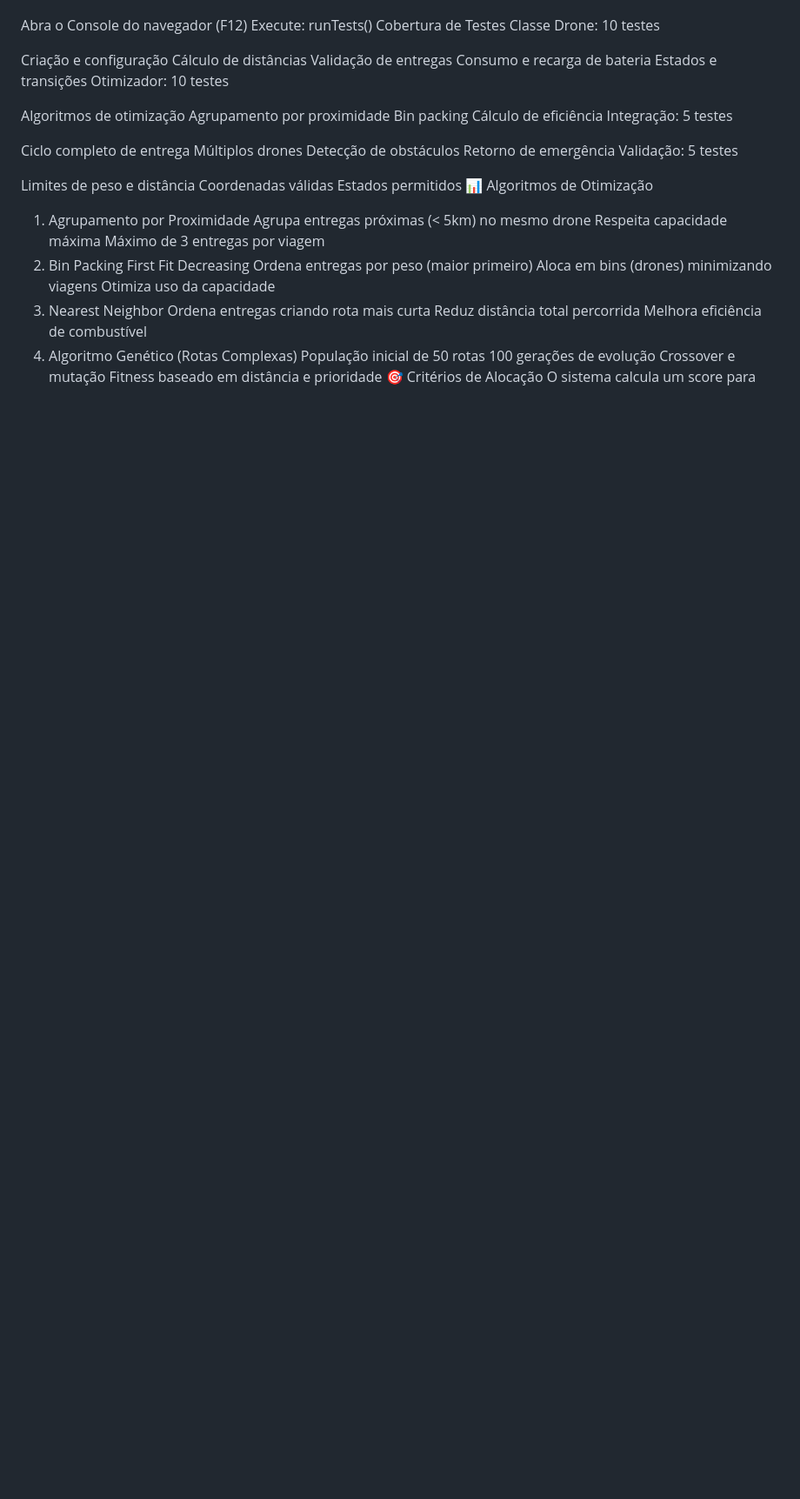
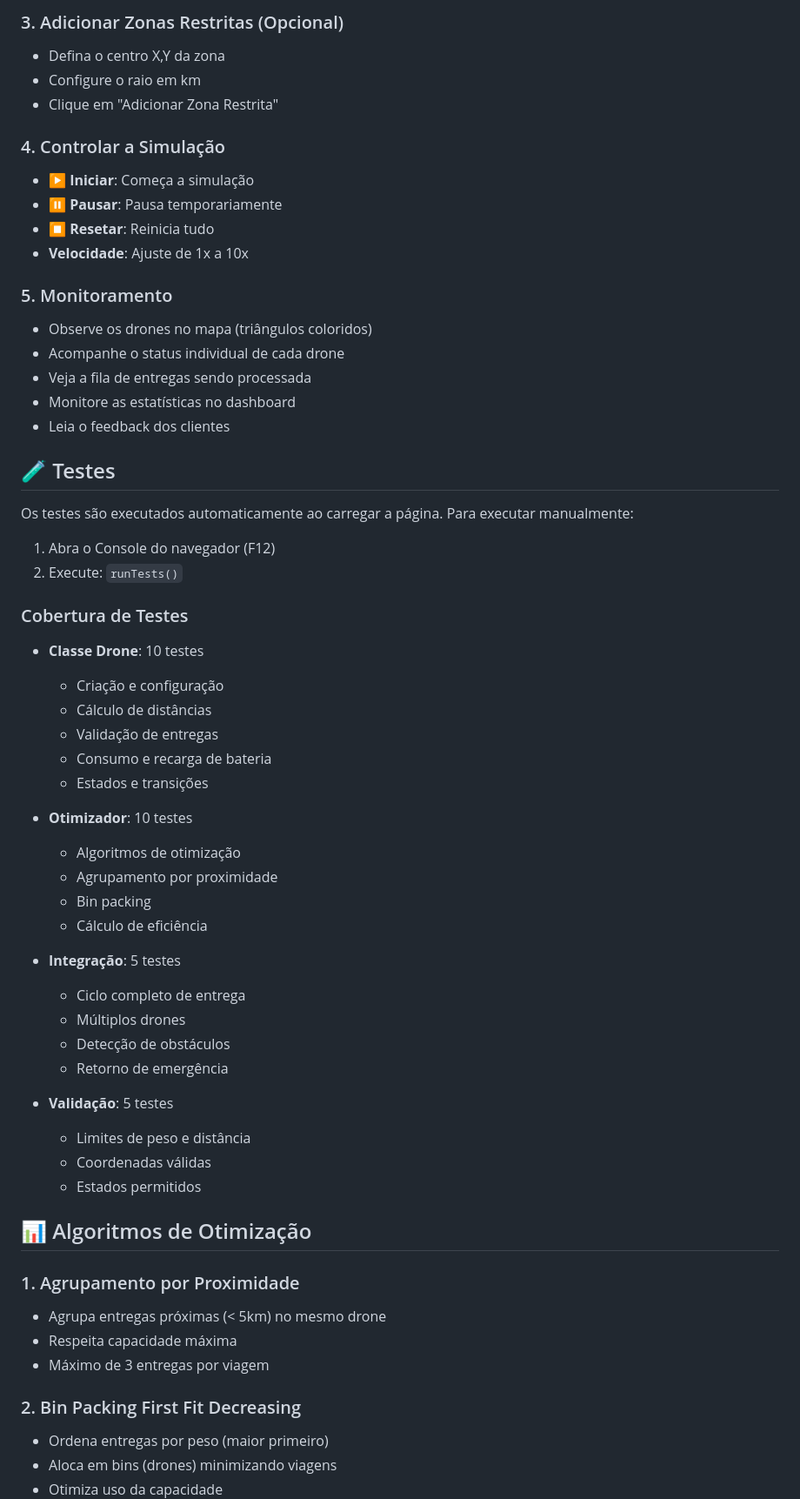
Before and after one commit to marcobispojr/projetodrones, a Markdown page: README.md, the part around one of its changes. Shown at 87% size. GitHub-like rendering; blank space fills up the shorter version.

```diff
--- a/README.md
+++ b/README.md
@@ -118,48 +131,62 @@ Leia o feedback dos clientes
+### 3. Adicionar Zonas Restritas (Opcional)
+- Defina o centro X,Y da zona
+- Configure o raio em km
+- Clique em "Adicionar Zona Restrita"
+
+### 4. Controlar a Simulação
+- **▶ Iniciar**: Começa a simulação
+- **⏸ Pausar**: Pausa temporariamente
+- **⏹ Resetar**: Reinicia tudo
+- **Velocidade**: Ajuste de 1x a 10x
+
+### 5. Monitoramento
+- Observe os drones no mapa (triângulos coloridos)
+- Acompanhe o status individual de cada drone
+- Veja a fila de entregas sendo processada
+- Monitore as estatísticas no dashboard
+- Leia o feedback dos clientes
+
+## 🧪 Testes
+
 Os testes são executados automaticamente ao carregar a página. Para executar manualmente:
 
-Abra o Console do navegador (F12)
-Execute: runTests()
-Cobertura de Testes
-Classe Drone: 10 testes
+1. Abra o Console do navegador (F12)
+2. Execute: `runTests()`
 
-Criação e configuração
-Cálculo de distâncias
-Validação de entregas
-Consumo e recarga de bateria
-Estados e transições
-Otimizador: 10 testes
+### Cobertura de Testes
+- **Classe Drone**: 10 testes
+  - Criação e configuração
+  - Cálculo de distâncias
+  - Validação de entregas
+  - Consumo e recarga de bateria
+  - Estados e transições
 
-Algoritmos de otimização
-Agrupamento por proximidade
-Bin packing
-Cálculo de eficiência
-Integração: 5 testes
+- **Otimizador**: 10 testes
+  - Algoritmos de otimização
+  - Agrupamento por proximidade
+  - Bin packing
+  - Cálculo de eficiência
 
-Ciclo completo de entrega
-Múltiplos drones
-Detecção de obstáculos
-Retorno de emergência
-Validação: 5 testes
+- **Integração**: 5 testes
+  - Ciclo completo de entrega
+  - Múltiplos drones
+  - Detecção de obstáculos
+  - Retorno de emergência
 
-Limites de peso e distância
-Coordenadas válidas
-Estados permitidos
-📊 Algoritmos de Otimização
-1. Agrupamento por Proximidade
-Agrupa entregas próximas (< 5km) no mesmo drone
-Respeita capacidade máxima
-Máximo de 3 entregas por viagem
-2. Bin Packing First Fit Decreasing
-Ordena entregas por peso (maior primeiro)
-Aloca em bins (drones) minimizando viagens
-Otimiza uso da capacidade
-3. Nearest Neighbor
-Ordena entregas criando rota mais curta
-Reduz distância total percorrida
-Melhora eficiência de combustível
-4. Algoritmo Genético (Rotas Complexas)
-População inicial de 50 rotas
-100 gerações de evolução
-Crossover e mutação
-Fitness baseado em distância e prioridade
-🎯 Critérios de Alocação
+- **Validação**: 5 testes
+  - Limites de peso e distância
+  - Coordenadas válidas
+  - Estados permitidos
+
+## 📊 Algoritmos de Otimização
+
+### 1. Agrupamento por Proximidade
+- Agrupa entregas próximas (< 5km) no mesmo drone
+- Respeita capacidade máxima
+- Máximo de 3 entregas por viagem
+
+### 2. Bin Packing First Fit Decreasing
+- Ordena entregas por peso (maior primeiro)
+- Aloca em bins (drones) minimizando viagens
+- Otimiza uso da capacidade
+
```
Also changed, not shown: other parts of README.md (+191 -137 lines).
